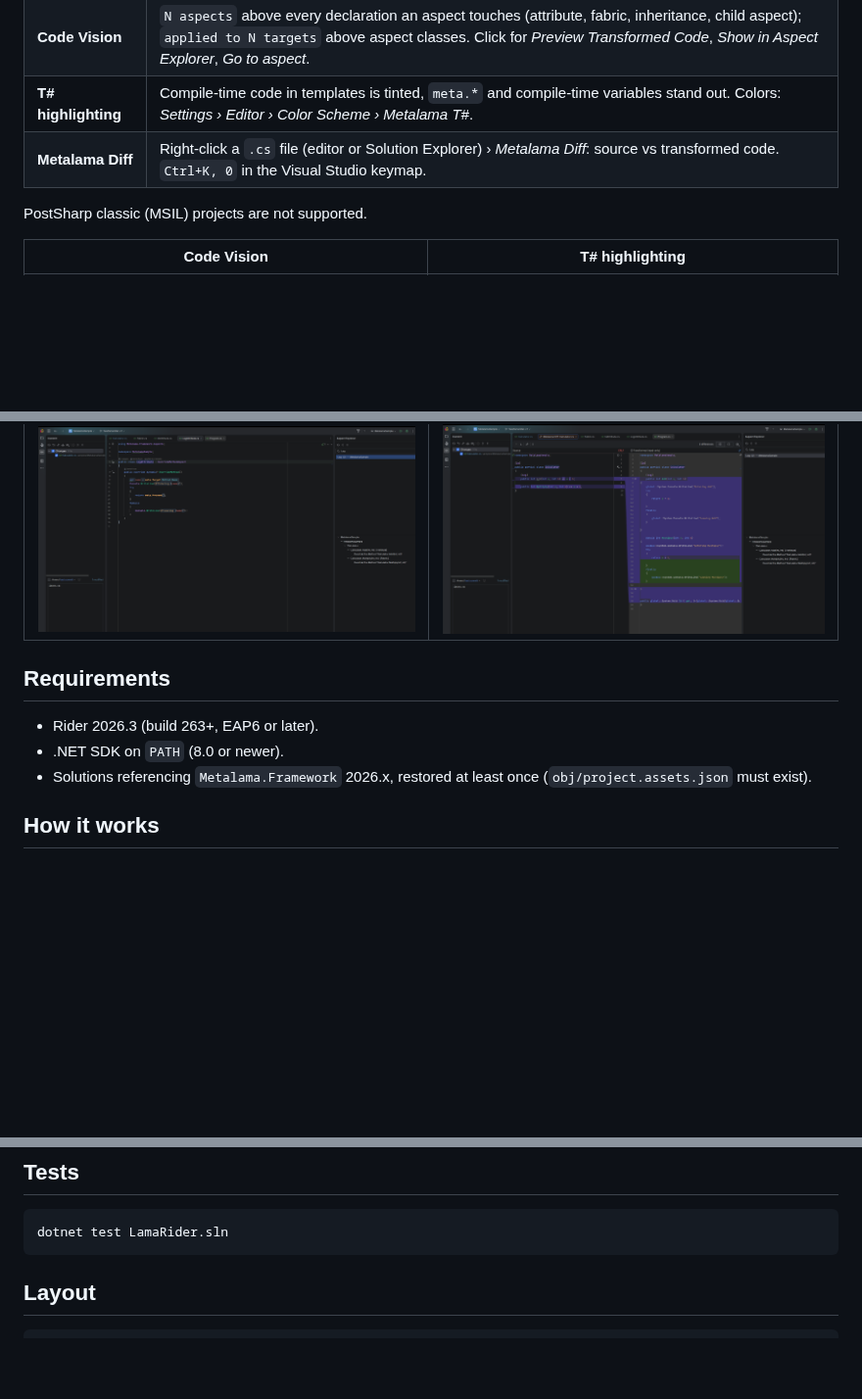
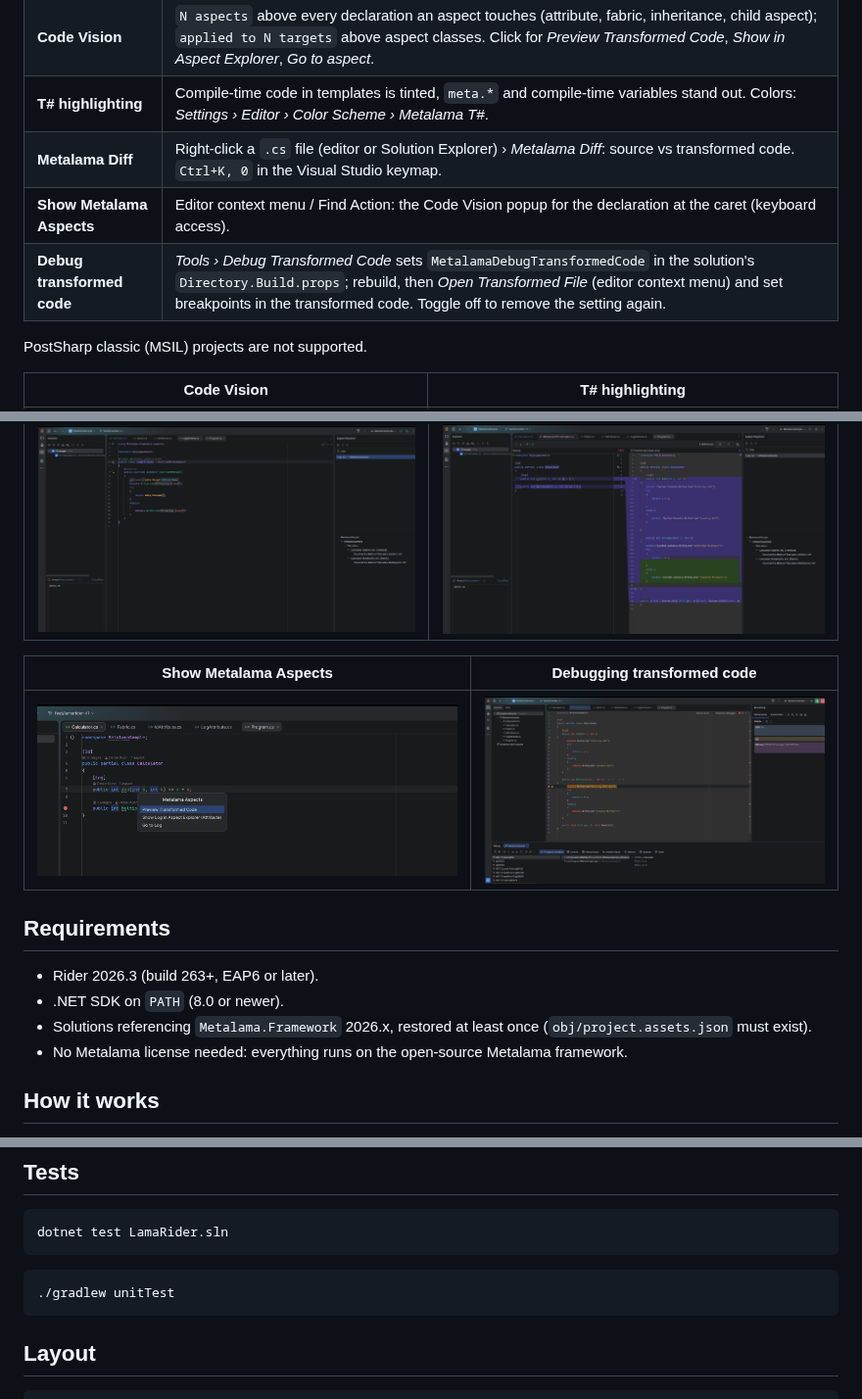
Before and after one commit to wollume-studios/LamaRider, a Markdown page: README.md, 3 parts joined by grey strips. Shown at 98% size. Rendered like a GitHub page; pictures changed too: docs/screenshots/debug-transformed-code.png (added), docs/screenshots/show-aspects-popup.png (added); blank space fills up the shorter version.

Commit message:
docs: README for Show Metalama Aspects and debugging transformed code
Verified in Rider 2026.3 EAP6: breakpoint in the transformed Multiply wrapper is hit
with locals and call stack.

Co-Authored-By: Claude Opus 5.5 <noreply@anthropic.com>

````diff
--- a/README.md
+++ b/README.md
@@ -9,6 +9,8 @@ Metalama tooling for JetBrains Rider — the Rider counterpart of the Visual Stu
 | **Code Vision** | `N aspects` above every declaration an aspect touches (attribute, fabric, inheritance, child aspect); `applied to N targets` above aspect classes. Click for *Preview Transformed Code*, *Show in Aspect Explorer*, *Go to aspect*. |
 | **T# highlighting** | Compile-time code in templates is tinted, `meta.*` and compile-time variables stand out. Colors: *Settings › Editor › Color Scheme › Metalama T#*. |
 | **Metalama Diff** | Right-click a `.cs` file (editor or Solution Explorer) › *Metalama Diff*: source vs transformed code. `Ctrl+K, 0` in the Visual Studio keymap. |
+| **Show Metalama Aspects** | Editor context menu / Find Action: the Code Vision popup for the declaration at the caret (keyboard access). |
+| **Debug transformed code** | *Tools › Debug Transformed Code* sets `MetalamaDebugTransformedCode` in the solution's `Directory.Build.props`; rebuild, then *Open Transformed File* (editor context menu) and set breakpoints in the transformed code. Toggle off to remove the setting again. |
 
 PostSharp classic (MSIL) projects are not supported.
 
@@ -20,11 +22,16 @@ PostSharp classic (MSIL) projects are not supported.
 |---|---|
 | ![Aspect Explorer](docs/screenshots/aspect-explorer.png) | ![Metalama Diff](docs/screenshots/metalama-diff.png) |
 
+| Show Metalama Aspects | Debugging transformed code |
+|---|---|
+| ![Show Metalama Aspects](docs/screenshots/show-aspects-popup.png) | ![Debugging transformed code](docs/screenshots/debug-transformed-code.png) |
+
 ## Requirements
 
 - Rider 2026.3 (build 263+, EAP6 or later).
 - .NET SDK on `PATH` (8.0 or newer).
 - Solutions referencing `Metalama.Framework` 2026.x, restored at least once (`obj/project.assets.json` must exist).
+- No Metalama license needed: everything runs on the open-source Metalama framework.
 
 ## How it works
 
@@ -56,6 +63,10 @@ Try it in a sandboxed Rider with the bundled sample:
 dotnet test LamaRider.sln
 ```
 
+```bash
+./gradlew unitTest
+```
+
 ## Layout
 
 ```
````
